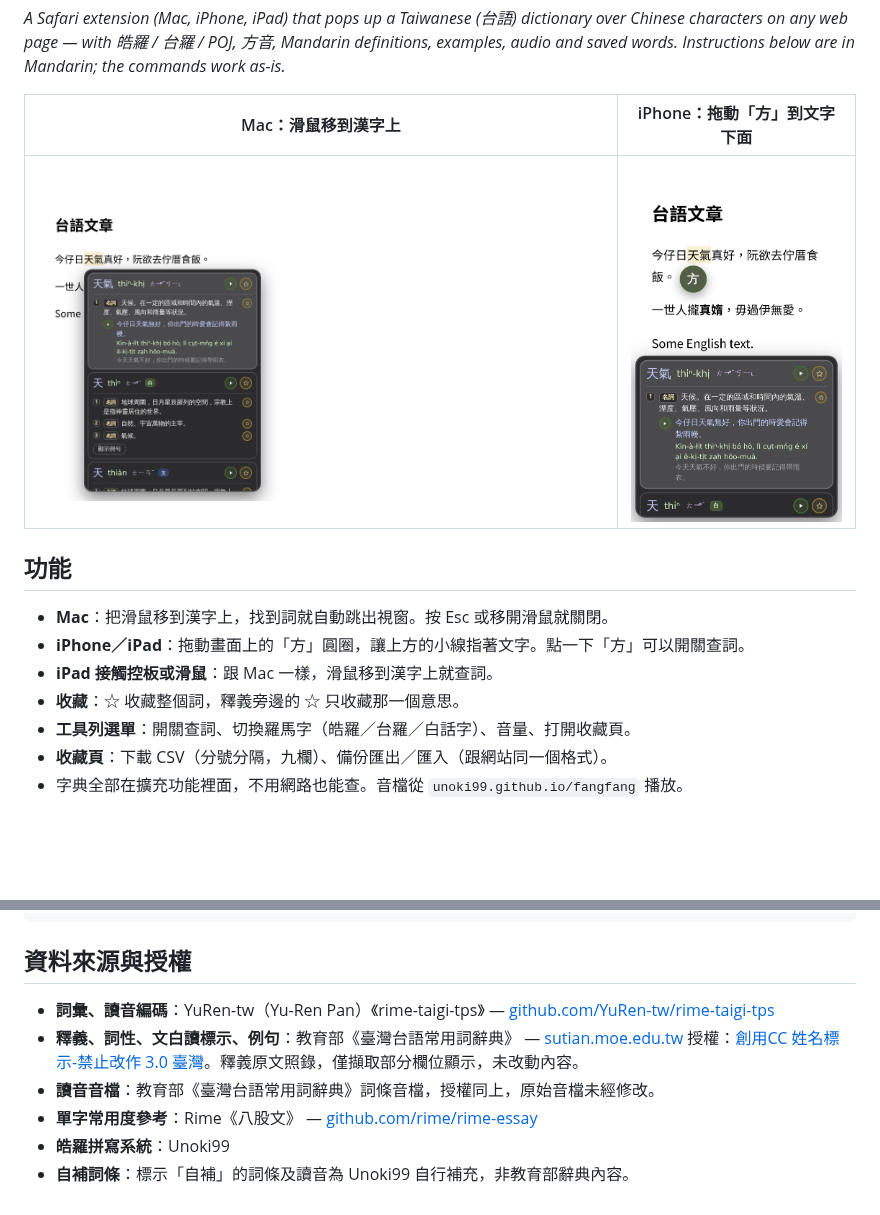
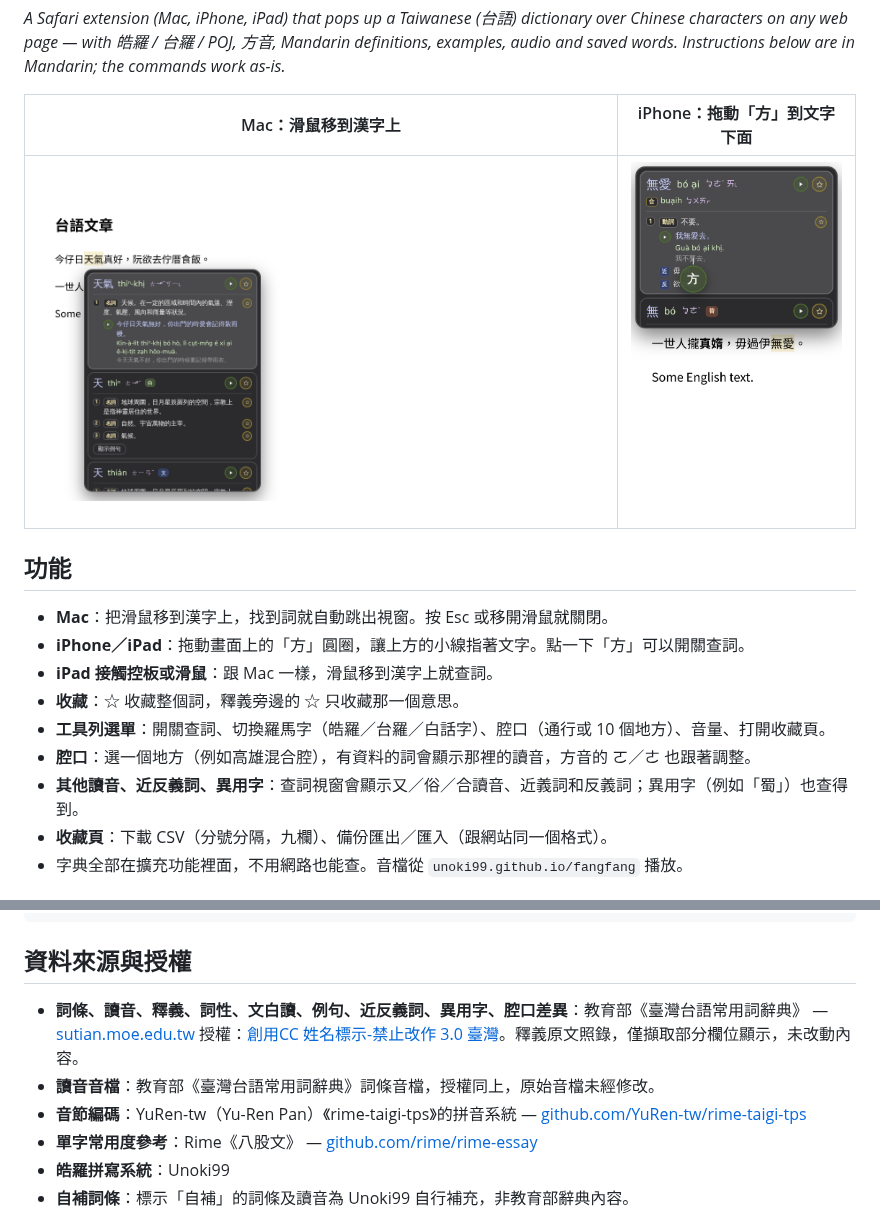
Before and after one commit to Unoki99/Taiwanese-Pop-up-Dictionary, a Markdown page: README.md, 2 parts joined by grey strips. Rendered like a GitHub page; pictures changed too: screenshot-iphone.png; blank space fills up the shorter version.

```diff
--- a/README.md
+++ b/README.md
@@ -14,7 +14,9 @@ Safari 的台語查詞擴充功能，適用 Mac、iPhone、iPad。外觀和 [方
 - **iPhone／iPad**：拖動畫面上的「方」圓圈，讓上方的小線指著文字。點一下「方」可以開關查詞。
 - **iPad 接觸控板或滑鼠**：跟 Mac 一樣，滑鼠移到漢字上就查詞。
 - **收藏**：☆ 收藏整個詞，釋義旁邊的 ☆ 只收藏那一個意思。
-- **工具列選單**：開關查詞、切換羅馬字（皓羅／台羅／白話字）、音量、打開收藏頁。
+- **工具列選單**：開關查詞、切換羅馬字（皓羅／台羅／白話字）、腔口（通行或 10 個地方）、音量、打開收藏頁。
+- **腔口**：選一個地方（例如高雄混合腔），有資料的詞會顯示那裡的讀音，方音的 ㄛ／ㄜ 也跟著調整。
+- **其他讀音、近反義詞、異用字**：查詞視窗會顯示又／俗／合讀音、近義詞和反義詞；異用字（例如「蜀」）也查得到。
 - **收藏頁**：下載 CSV（分號分隔，九欄）、備份匯出／匯入（跟網站同一個格式）。
 - 字典全部在擴充功能裡面，不用網路也能查。音檔從 `unoki99.github.io/fangfang` 播放。
 
@@ -156,10 +158,10 @@ tools/
 
 ## 資料來源與授權
 
-- **詞彙、讀音編碼**：YuRen-tw（Yu-Ren Pan）《rime-taigi-tps》 — [github.com/YuRen-tw/rime-taigi-tps](https://github.com/YuRen-tw/rime-taigi-tps)
-- **釋義、詞性、文白讀標示、例句**：教育部《臺灣台語常用詞辭典》 — [sutian.moe.edu.tw](https://sutian.moe.edu.tw/)
+- **詞條、讀音、釋義、詞性、文白讀、例句、近反義詞、異用字、腔口差異**：教育部《臺灣台語常用詞辭典》 — [sutian.moe.edu.tw](https://sutian.moe.edu.tw/)
   授權：[創用CC 姓名標示-禁止改作 3.0 臺灣](https://creativecommons.org/licenses/by-nd/3.0/tw/)。釋義原文照錄，僅擷取部分欄位顯示，未改動內容。
 - **讀音音檔**：教育部《臺灣台語常用詞辭典》詞條音檔，授權同上，原始音檔未經修改。
+- **音節編碼**：YuRen-tw（Yu-Ren Pan）《rime-taigi-tps》的拼音系統 — [github.com/YuRen-tw/rime-taigi-tps](https://github.com/YuRen-tw/rime-taigi-tps)
 - **單字常用度參考**：Rime《八股文》 — [github.com/rime/rime-essay](https://github.com/rime/rime-essay)
 - **皓羅拼寫系統**：Unoki99
 - **自補詞條**：標示「自補」的詞條及讀音為 Unoki99 自行補充，非教育部辭典內容。
```
Also changed, not shown: 7 other files.
